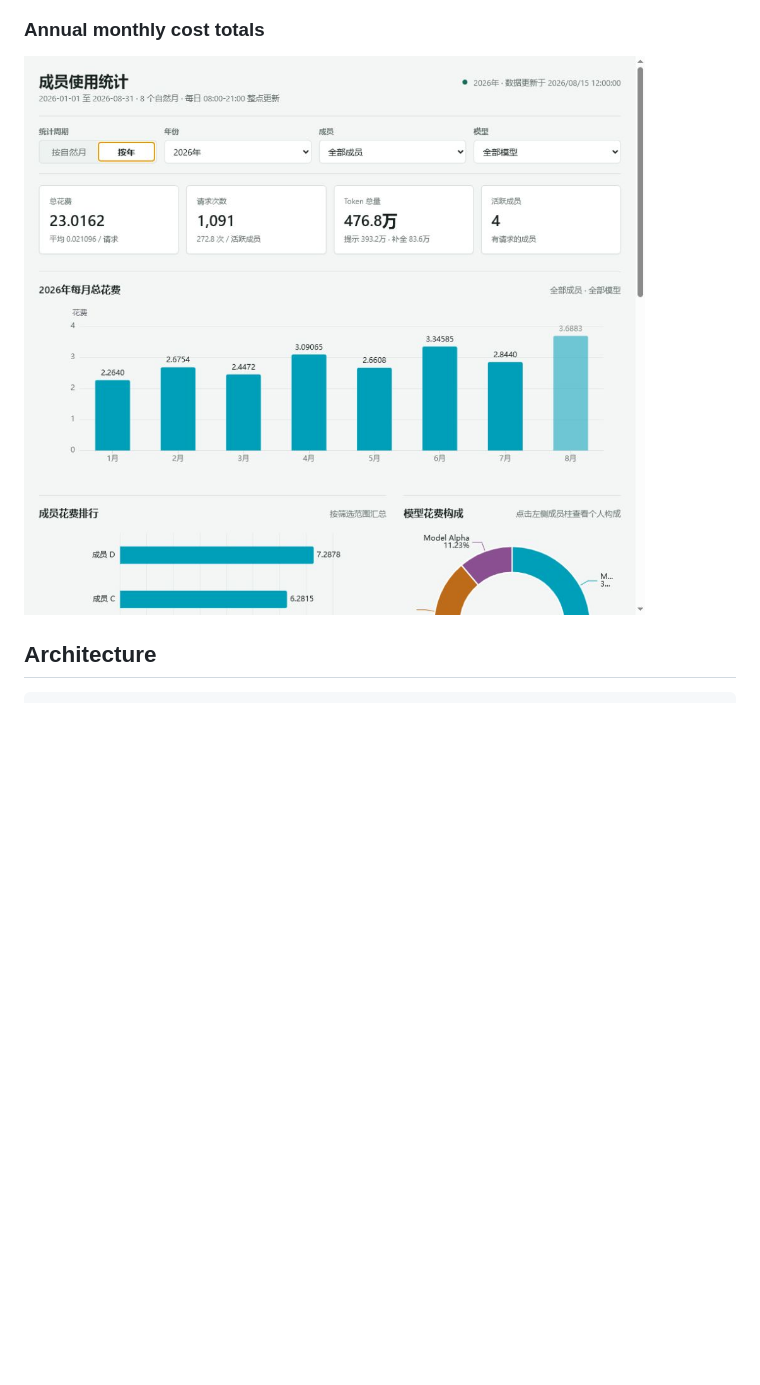
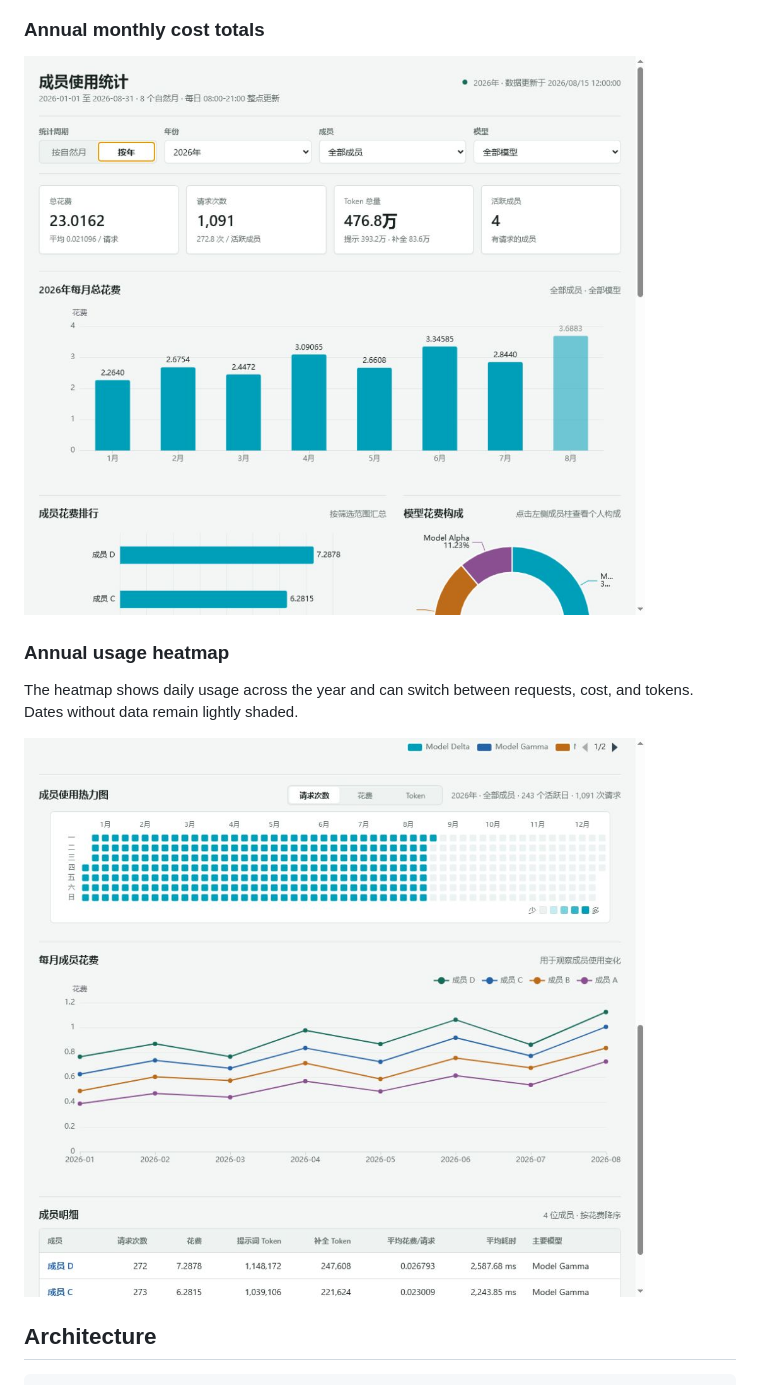
Before and after one commit to FreddieGeorge/newapi_dashboard, a Markdown page: README_EN.md, the part around the change. Rendered like a GitHub page; pictures changed too: docs/screenshots/year-heatmap.jpg, docs/screenshots/year-monthly-totals.jpg (added); blank space fills up the shorter version.

```diff
--- a/README_EN.md
+++ b/README_EN.md
@@ -32,7 +32,13 @@ Selecting an anonymous member's cost bar updates the period summary, model break
 
 ### Annual monthly cost totals
 
-![Annual monthly cost totals](docs/screenshots/year-heatmap.jpg)
+![Annual monthly cost totals](docs/screenshots/year-monthly-totals.jpg)
+
+### Annual usage heatmap
+
+The heatmap shows daily usage across the year and can switch between requests, cost, and tokens. Dates without data remain lightly shaded.
+
+![Annual usage heatmap](docs/screenshots/year-heatmap.jpg)
 
 ## Architecture
 
```
Also changed, not shown: README.md (+7 -1 lines).
